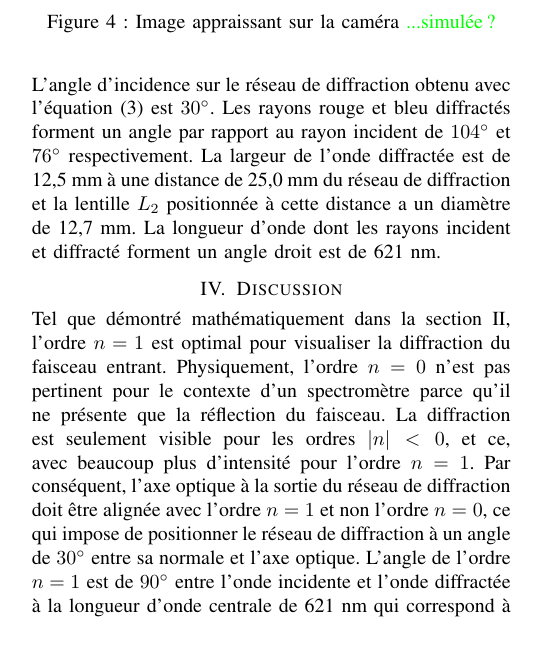
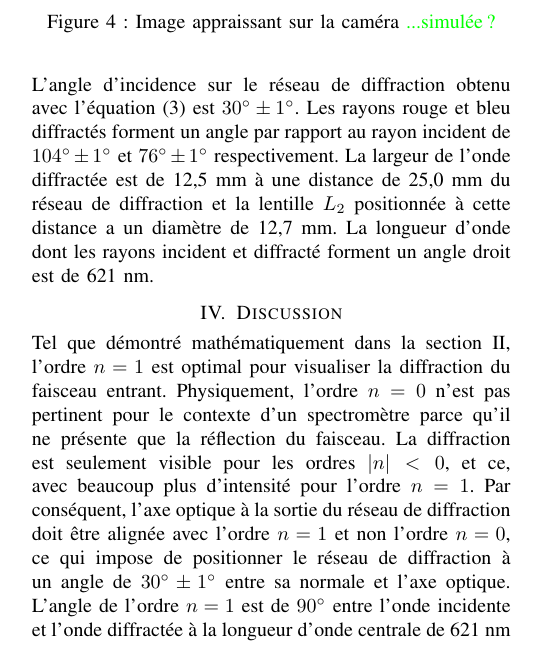
Before and after one commit to emilegp/spectrometer, a LaTeX paper (travail_prep_spectro/rapport_imrad.tex): part of one column of page 3 of 5 before the commit and part of one column of page 3 of 6 after it, cut so that both start at the same text. Compiled offline with pdfLaTeX.

Commit message:
Inc. angles sauf 90 car pur

```diff
--- a/travail_prep_spectro/rapport_imrad.tex
+++ b/travail_prep_spectro/rapport_imrad.tex
@@ -286,8 +286,8 @@ disponibles. Les résultats sont présentés dans la figure \ref{res}.
 \end{figure}
 
 L'angle d'incidence sur le réseau de diffraction obtenu avec l'équation (\ref{GratingEq})
-est $30{^\circ}$. Les rayons rouge et bleu diffractés forment un angle par rapport
-au rayon incident de $104{^\circ}$ et $76{^\circ}$ respectivement. La largeur de l'onde
+est $30{^\circ}\pm 1{^\circ}$. Les rayons rouge et bleu diffractés forment un angle par rapport
+au rayon incident de $104{^\circ}\pm 1{^\circ}$ et $76{^\circ}\pm 1{^\circ}$ respectivement. La largeur de l'onde
 diffractée est de 12,5 mm à une distance de 25,0 mm du réseau de diffraction et la lentille $L_2$
 positionnée à cette distance a un diamètre de 12,7 mm.
 La longueur d'onde dont les rayons incident et diffracté forment un angle droit est de 621 nm.
@@ -297,7 +297,7 @@ Tel que démontré mathématiquement dans la section \ref{methodes}, l'ordre $n=
 du faisceau entrant. Physiquement, l'ordre $n=0$ n'est pas pertinent pour le contexte d'un spectromètre parce qu'il ne présente que
 la réflection du faisceau. La diffraction est seulement visible pour les ordres $|n|<0$, et ce, avec beaucoup plus d'intensité pour l'ordre $n=1$.
 Par conséquent, l'axe optique à la sortie du réseau de diffraction doit être alignée avec l'ordre $n=1$ et non l'ordre $n=0$, ce qui impose
-de positionner le réseau de diffraction à un angle de $30{^\circ}$ entre sa normale et l'axe optique. L'angle de l'ordre $n=1$ est de $90{^\circ}$ entre
+de positionner le réseau de diffraction à un angle de $30{^\circ}\pm 1{^\circ}$ entre sa normale et l'axe optique. L'angle de l'ordre $n=1$ est de $90{^\circ}$ entre
 l'onde incidente et l'onde diffractée à la longueur d'onde centrale de 621 nm qui correspond à du jaune orange.
 C'est donc cette couleur qui est au centre de la caméra; les longueurs d'onde plus faibles ayant un angle
 plus élevé se retrouvent sur la gauche et inversement pour les longueurs d'onde plus élevées.
```
Also changed, not shown: travail_prep_spectro/rapport_imrad.tex (4 more changed lines).
